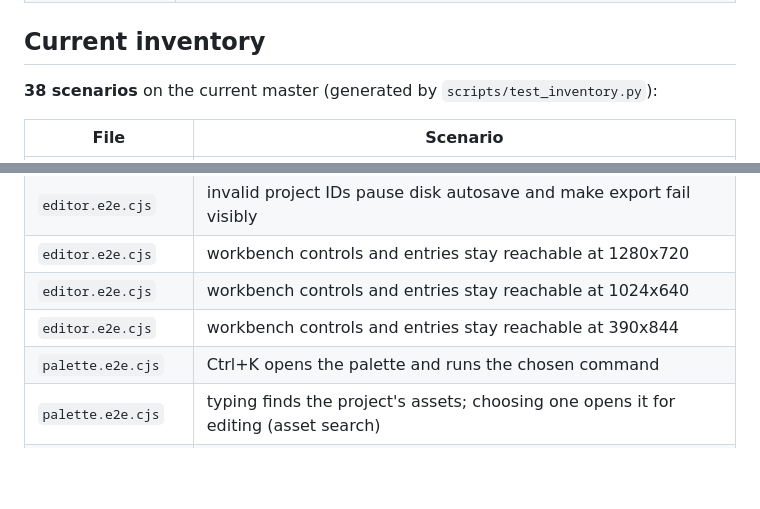
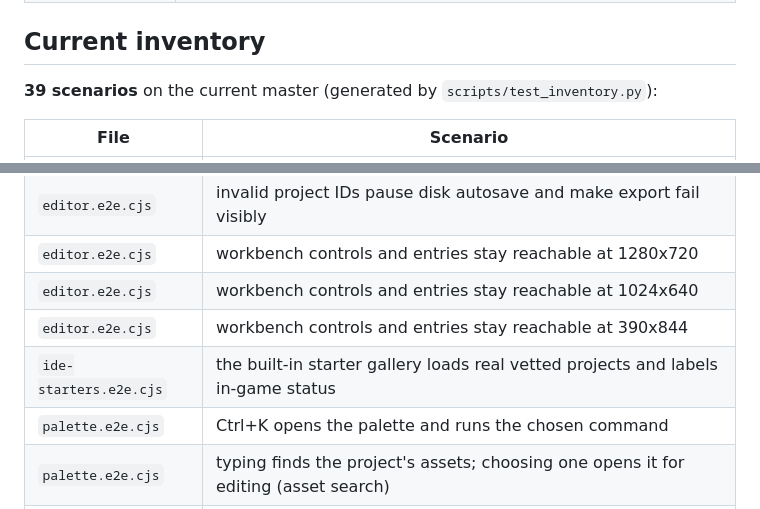
Before and after one commit to pneqnp-iswr/horizon-studio, a Markdown page: docs/BROWSER_E2E.md, 2 parts joined by grey strips. GitHub-like rendering; blank space fills up the shorter version.

Commit message:
docs(test): regenerate browser E2E inventory for IDE starter scenario

```diff
--- a/docs/BROWSER_E2E.md
+++ b/docs/BROWSER_E2E.md
@@ -40,7 +40,7 @@ Set `PYTHON` to choose the interpreter that runs `studio.py` (default `python3`,
 ## Current inventory
 
 <!-- roadmap:e2e-inventory:start -->
-**38 scenarios** on the current master (generated by `scripts/test_inventory.py`):
+**39 scenarios** on the current master (generated by `scripts/test_inventory.py`):
 
 | File | Scenario |
 |---|---|
@@ -63,6 +63,7 @@ Set `PYTHON` to choose the interpreter that runs `studio.py` (default `python3`,
 | `editor.e2e.cjs` | workbench controls and entries stay reachable at 1280x720 |
 | `editor.e2e.cjs` | workbench controls and entries stay reachable at 1024x640 |
 | `editor.e2e.cjs` | workbench controls and entries stay reachable at 390x844 |
+| `ide-starters.e2e.cjs` | the built-in starter gallery loads real vetted projects and labels in-game status |
 | `palette.e2e.cjs` | Ctrl+K opens the palette and runs the chosen command |
 | `palette.e2e.cjs` | typing finds the project's assets; choosing one opens it for editing (asset search) |
 | `palette.e2e.cjs` | every top-bar and rail command is reachable from the palette |
```
